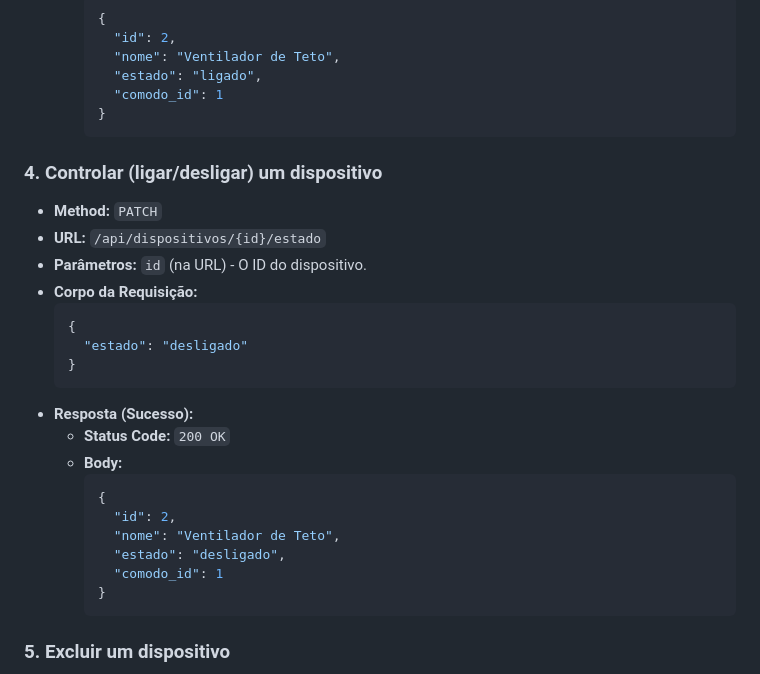
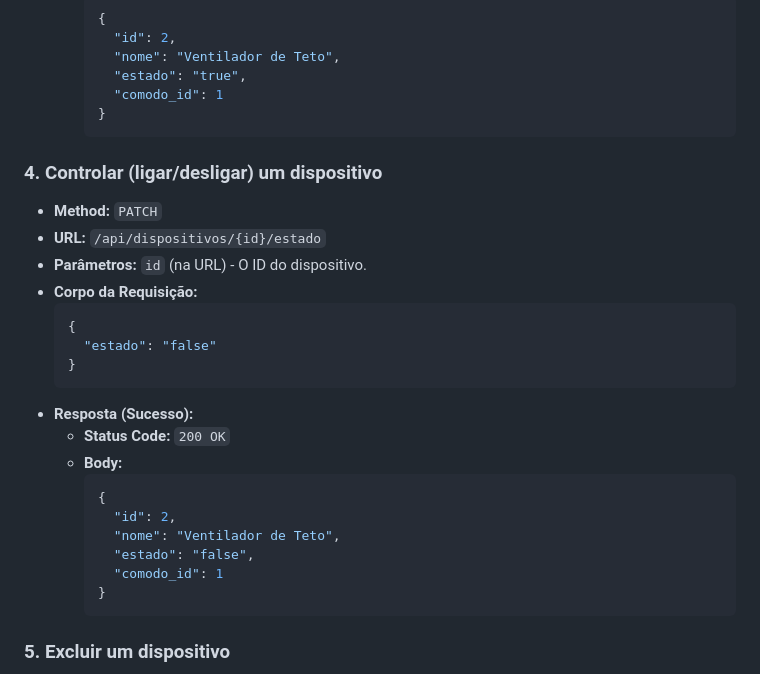
Before and after one commit to LincolnMatheus97/controle-domotica, a Markdown page: docs/api_documentacao.md, the part around one of its changes. Drawn GitHub-style.

````diff
--- a/docs/api_documentacao.md
+++ b/docs/api_documentacao.md
@@ -123,7 +123,7 @@
     {
       "id": 2,
       "nome": "Ventilador de Teto",
-      "estado": "ligado",
+      "estado": "true",
       "comodo_id": 1
     }
     ```
@@ -135,7 +135,7 @@
 - **Corpo da Requisição:**
     ```json
     {
-      "estado": "desligado"
+      "estado": "false"
     }
     ```
 - **Resposta (Sucesso):**
@@ -145,7 +145,7 @@
     {
       "id": 2,
       "nome": "Ventilador de Teto",
-      "estado": "desligado",
+      "estado": "false",
       "comodo_id": 1
     }
     ```
````
Also changed, not shown: other parts of docs/api_documentacao.md (+35 -7 lines).
